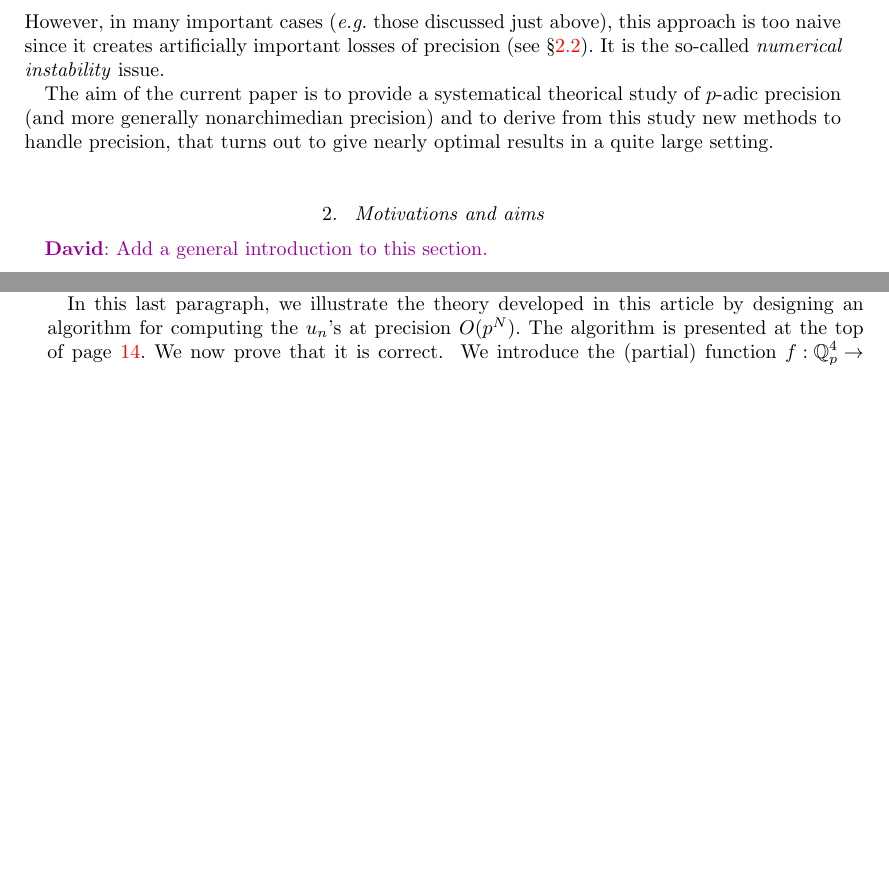
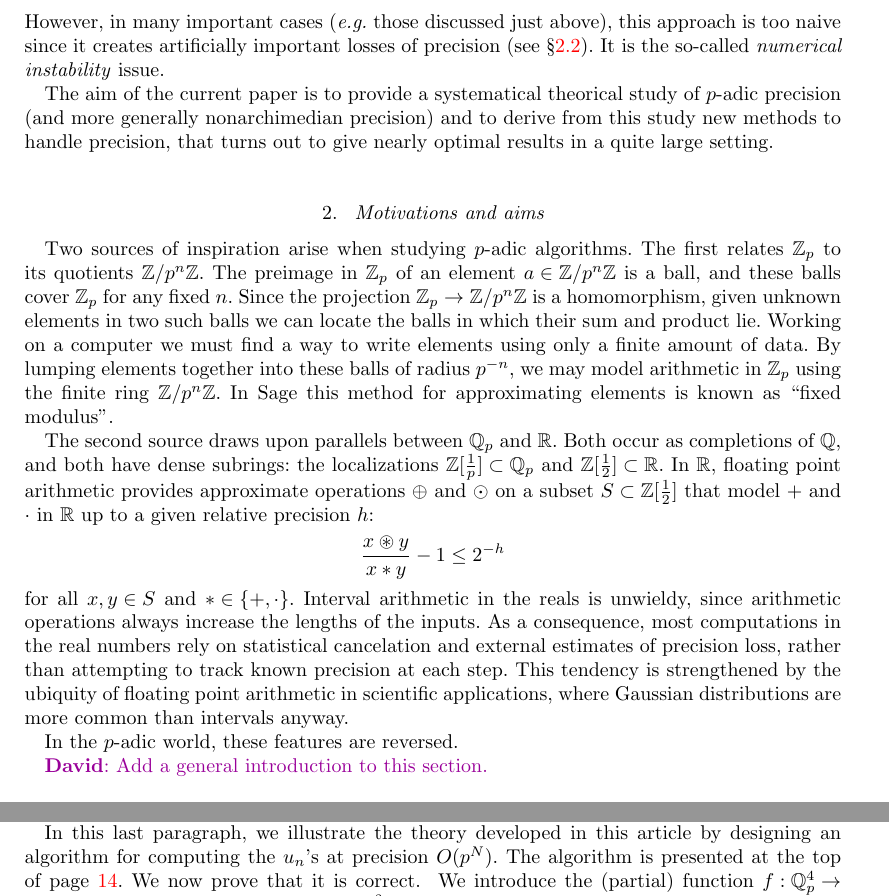
Before and after one commit to roed314/padicprec, a LaTeX document (padicprec.tex): two parts of pages 2 and 13 of 15 before the commit and two parts of pages 2 and 14 of 15 after it, joined at a grey line, cut so that both start at the same text, the shorter picture padded with empty space. Compiled offline with pdfLaTeX; a LaTeX package or settings file that is missing is left out.

Commit message:
Working on introduction to Section 2

```diff
--- a/padicprec.tex
+++ b/padicprec.tex
@@ -95,6 +95,35 @@ precision, that turns out to give nearly optimal results in a quite
 large setting.
 
 \section{Motivations and aims}
+
+Two sources of inspiration arise when studying $p$-adic algorithms.
+The first relates $\Zp$ to its quotients $\Z/p^n\Z$.  The preimage in
+$\Zp$ of an element $a \in \Z / p^n \Z$ is a ball, and these balls cover
+$\Zp$ for any fixed $n$.  Since the projection $\Zp \to \Z/p^n\Z$ is a
+homomorphism, given unknown elements in two such balls we can
+locate the balls in which their sum and product lie.  Working on a computer
+we must find a way to write elements using only a finite amount of data.
+By lumping elements together into these balls of radius $p^{-n}$, we may
+model arithmetic in $\Zp$ using the finite ring $\Z / p^n \Z$.  In Sage
+this method for approximating elements is known as ``fixed modulus''.
+
+The second source draws upon parallels between $\Qp$ and $\R$.  Both
+occur as completions of $\Q$, and both have dense subrings:
+the localizations $\Z[\frac1p] \subset \Qp$ and $\Z[\frac12] \subset \R$.
+In $\R$, floating point arithmetic provides approximate operations $\oplus$ and $\odot$ on a
+subset $S \subset \Z[\frac12]$ that model $+$ and $\cdot$ in $\R$ up to a given relative precision $h$:
+\[
+\frac{x \circledast y}{x \ast y} - 1 \le 2^{-h}
+\]
+for all $x, y \in S$ and $\ast \in \{+, \cdot\}$.  Interval arithmetic in the reals
+is unwieldy, since arithmetic operations always increase the lengths of the inputs.
+As a consequence, most computations in the real numbers rely on
+statistical cancelation and external estimates of precision loss, rather than
+attempting to track known precision at each step.  This tendency is strengthened
+by the ubiquity of floating point arithmetic in scientific applications, where Gaussian
+distributions are more common than intervals anyway.
+
+In the $p$-adic world, these features are reversed.
 
 \todofor{David}{Add a general introduction to this section.}
 
```
